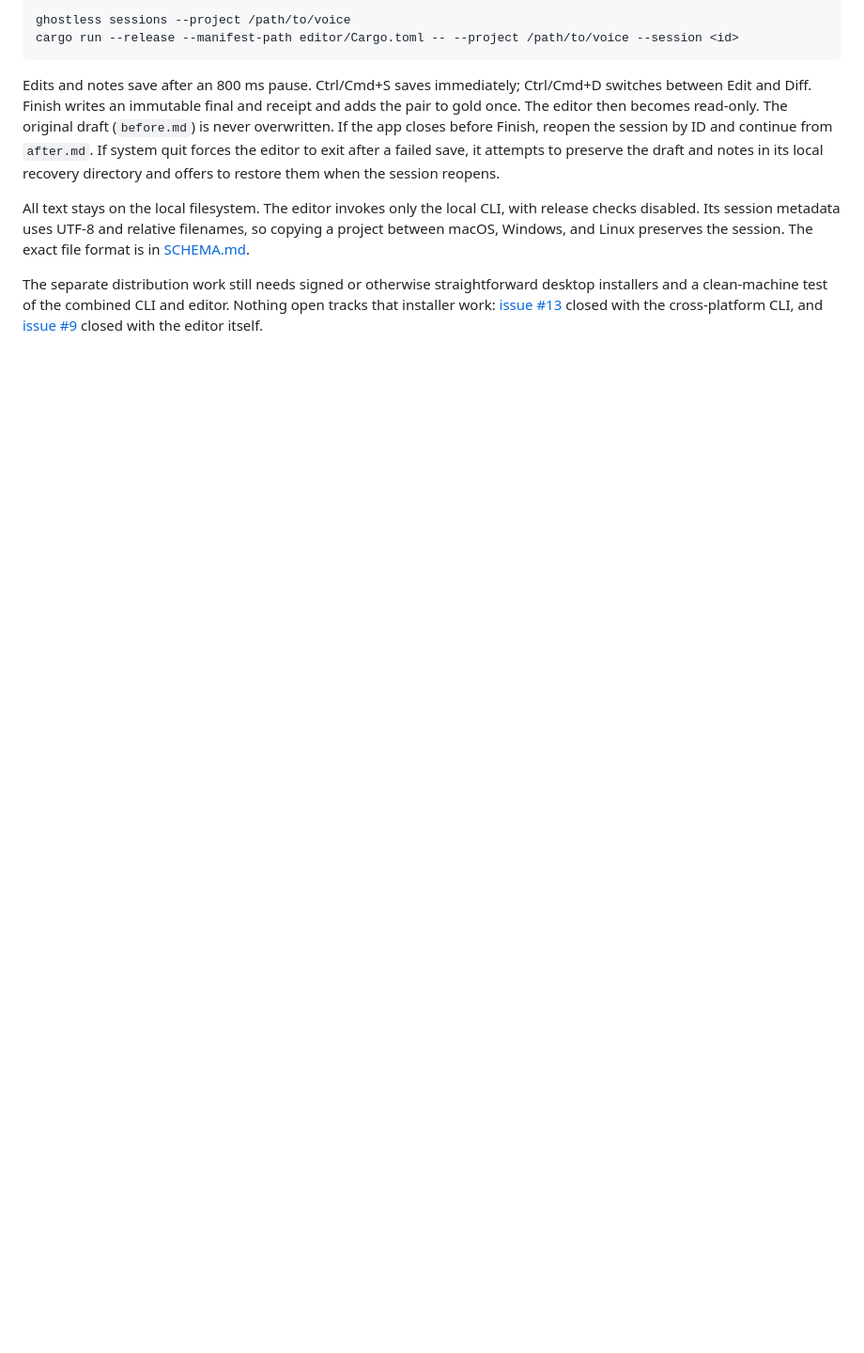
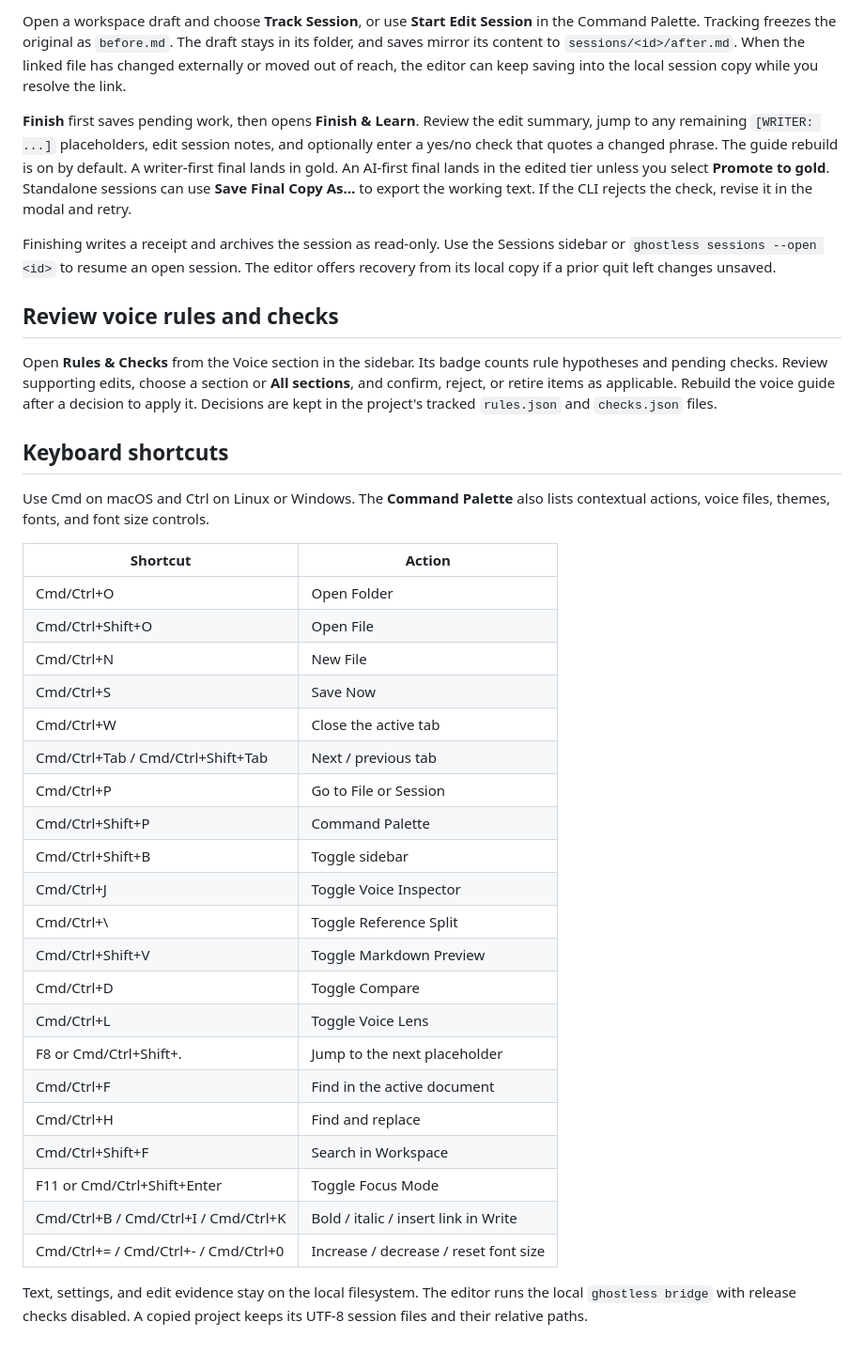
Before and after one commit to hirefrank/ghostless, a Markdown page: docs/EDITOR.md, the part around one of its changes. Shown at 94% size. Drawn GitHub-style; blank space fills up the shorter version.

````diff
--- a/docs/EDITOR.md
+++ b/docs/EDITOR.md
@@ -42,11 +43,40 @@ Files in the voice project's corpus, transcripts, holdouts, and learned examples
 
-```bash
-ghostless sessions --project /path/to/voice
-cargo run --release --manifest-path editor/Cargo.toml -- --project /path/to/voice --session <id>
-```
+Open a workspace draft and choose **Track Session**, or use **Start Edit Session** in the Command Palette. Tracking freezes the original as `before.md`. The draft stays in its folder, and saves mirror its content to `sessions/<id>/after.md`. When the linked file has changed externally or moved out of reach, the editor can keep saving into the local session copy while you resolve the link.
 
-Edits and notes save after an 800 ms pause. Ctrl/Cmd+S saves immediately; Ctrl/Cmd+D switches between Edit and Diff. Finish writes an immutable final and receipt and adds the pair to gold once. The editor then becomes read-only. The original draft (`before.md`) is never overwritten. If the app closes before Finish, reopen the session by ID and continue from `after.md`. If system quit forces the editor to exit after a failed save, it attempts to preserve the draft and notes in its local recovery directory and offers to restore them when the session reopens.
+**Finish** first saves pending work, then opens **Finish & Learn**. Review the edit summary, jump to any remaining `[WRITER: ...]` placeholders, edit session notes, and optionally enter a yes/no check that quotes a changed phrase. The guide rebuild is on by default. A writer-first final lands in gold. An AI-first final lands in the edited tier unless you select **Promote to gold**. Standalone sessions can use **Save Final Copy As…** to export the working text. If the CLI rejects the check, revise it in the modal and retry.
 
-All text stays on the local filesystem. The editor invokes only the local CLI, with release checks disabled. Its session metadata uses UTF-8 and relative filenames, so copying a project between macOS, Windows, and Linux preserves the session. The exact file format is in [SCHEMA.md](../SCHEMA.md).
+Finishing writes a receipt and archives the session as read-only. Use the Sessions sidebar or `ghostless sessions --open <id>` to resume an open session. The editor offers recovery from its local copy if a prior quit left changes unsaved.
 
-The separate distribution work still needs signed or otherwise straightforward desktop installers and a clean-machine test of the combined CLI and editor. Nothing open tracks that installer work: [issue #13](https://github.com/hirefrank/ghostless/issues/13) closed with the cross-platform CLI, and [issue #9](https://github.com/hirefrank/ghostless/issues/9) closed with the editor itself.
+## Review voice rules and checks
+
+Open **Rules & Checks** from the Voice section in the sidebar. Its badge counts rule hypotheses and pending checks. Review supporting edits, choose a section or **All sections**, and confirm, reject, or retire items as applicable. Rebuild the voice guide after a decision to apply it. Decisions are kept in the project's tracked `rules.json` and `checks.json` files.
+
+## Keyboard shortcuts
+
+Use Cmd on macOS and Ctrl on Linux or Windows. The **Command Palette** also lists contextual actions, voice files, themes, fonts, and font size controls.
+
+| Shortcut | Action |
+| --- | --- |
+| Cmd/Ctrl+O | Open Folder |
+| Cmd/Ctrl+Shift+O | Open File |
+| Cmd/Ctrl+N | New File |
+| Cmd/Ctrl+S | Save Now |
+| Cmd/Ctrl+W | Close the active tab |
+| Cmd/Ctrl+Tab / Cmd/Ctrl+Shift+Tab | Next / previous tab |
+| Cmd/Ctrl+P | Go to File or Session |
+| Cmd/Ctrl+Shift+P | Command Palette |
+| Cmd/Ctrl+Shift+B | Toggle sidebar |
+| Cmd/Ctrl+J | Toggle Voice Inspector |
+| Cmd/Ctrl+\ | Toggle Reference Split |
+| Cmd/Ctrl+Shift+V | Toggle Markdown Preview |
+| Cmd/Ctrl+D | Toggle Compare |
+| Cmd/Ctrl+L | Toggle Voice Lens |
+| F8 or Cmd/Ctrl+Shift+. | Jump to the next placeholder |
+| Cmd/Ctrl+F | Find in the active document |
+| Cmd/Ctrl+H | Find and replace |
+| Cmd/Ctrl+Shift+F | Search in Workspace |
+| F11 or Cmd/Ctrl+Shift+Enter | Toggle Focus Mode |
+| Cmd/Ctrl+B / Cmd/Ctrl+I / Cmd/Ctrl+K | Bold / italic / insert link in Write |
+| Cmd/Ctrl+= / Cmd/Ctrl+- / Cmd/Ctrl+0 | Increase / decrease / reset font size |
+
+Text, settings, and edit evidence stay on the local filesystem. The editor runs the local `ghostless bridge` with release checks disabled. A copied project keeps its UTF-8 session files and their relative paths.
````
Also changed, not shown: other parts of docs/EDITOR.md (+24 -23 lines), CHANGELOG.md (+5 -0 lines), README.md (+2 -2 lines), docs/editor-preview.png, 9 other files.
